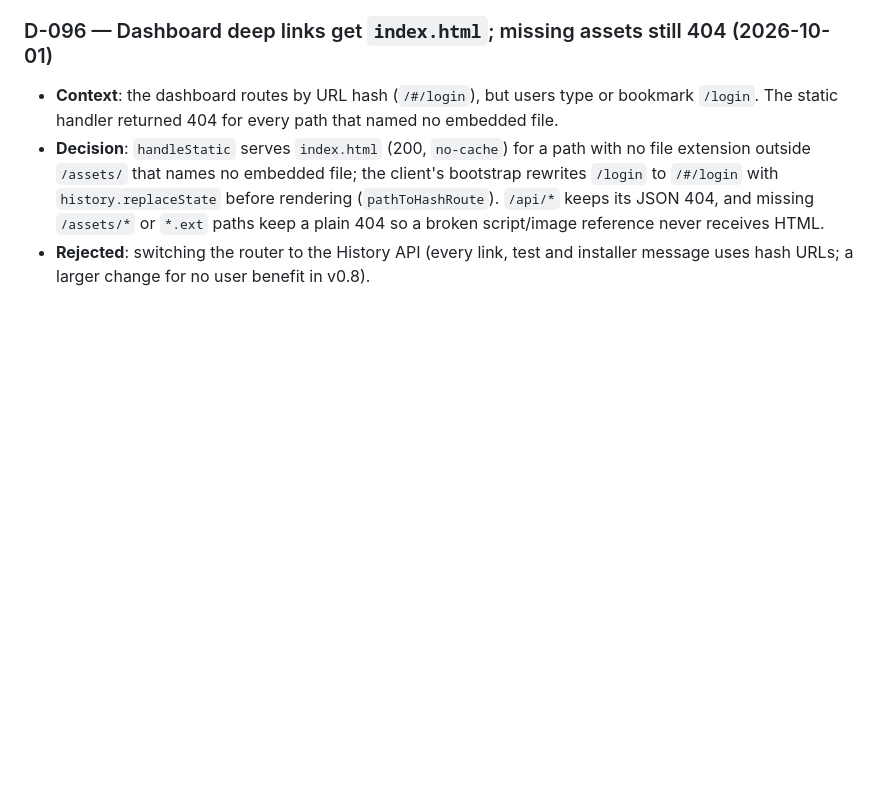
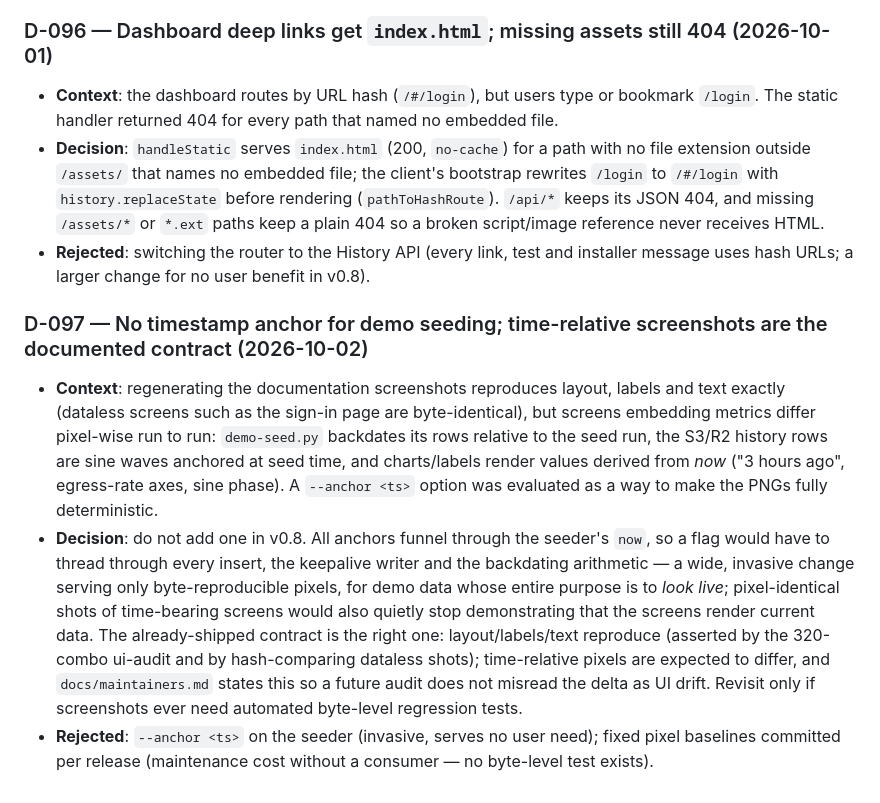
Before and after one commit to leejeonghun001/cloud-pulse, a Markdown page: DECISIONS_LOG.md, the part around the change. Rendered like a GitHub page; blank space fills up the shorter version.

```diff
--- a/DECISIONS_LOG.md
+++ b/DECISIONS_LOG.md
@@ -1860,3 +1860,29 @@ never rewrite history here, only add to it.
 - **Rejected**: switching the router to the History API (every link,
   test and installer message uses hash URLs; a larger change for no user
   benefit in v0.8).
+
+### D-097 — No timestamp anchor for demo seeding; time-relative screenshots are the documented contract (2026-10-02)
+
+- **Context**: regenerating the documentation screenshots reproduces
+  layout, labels and text exactly (dataless screens such as the sign-in
+  page are byte-identical), but screens embedding metrics differ
+  pixel-wise run to run: `demo-seed.py` backdates its rows relative to
+  the seed run, the S3/R2 history rows are sine waves anchored at seed
+  time, and charts/labels render values derived from *now* ("3 hours
+  ago", egress-rate axes, sine phase). A `--anchor <ts>` option was
+  evaluated as a way to make the PNGs fully deterministic.
+- **Decision**: do not add one in v0.8. All anchors funnel through the
+  seeder's `now`, so a flag would have to thread through every insert,
+  the keepalive writer and the backdating arithmetic — a wide, invasive
+  change serving only byte-reproducible pixels, for demo data whose
+  entire purpose is to *look live*; pixel-identical shots of
+  time-bearing screens would also quietly stop demonstrating that the
+  screens render current data. The already-shipped contract is the
+  right one: layout/labels/text reproduce (asserted by the 320-combo
+  ui-audit and by hash-comparing dataless shots); time-relative pixels
+  are expected to differ, and `docs/maintainers.md` states this so a
+  future audit does not misread the delta as UI drift. Revisit only if
+  screenshots ever need automated byte-level regression tests.
+- **Rejected**: `--anchor <ts>` on the seeder (invasive, serves no user
+  need); fixed pixel baselines committed per release (maintenance cost
+  without a consumer — no byte-level test exists).
```
Also changed, not shown: notes/v08-release-notes-draft.md (+19 -0 lines).
